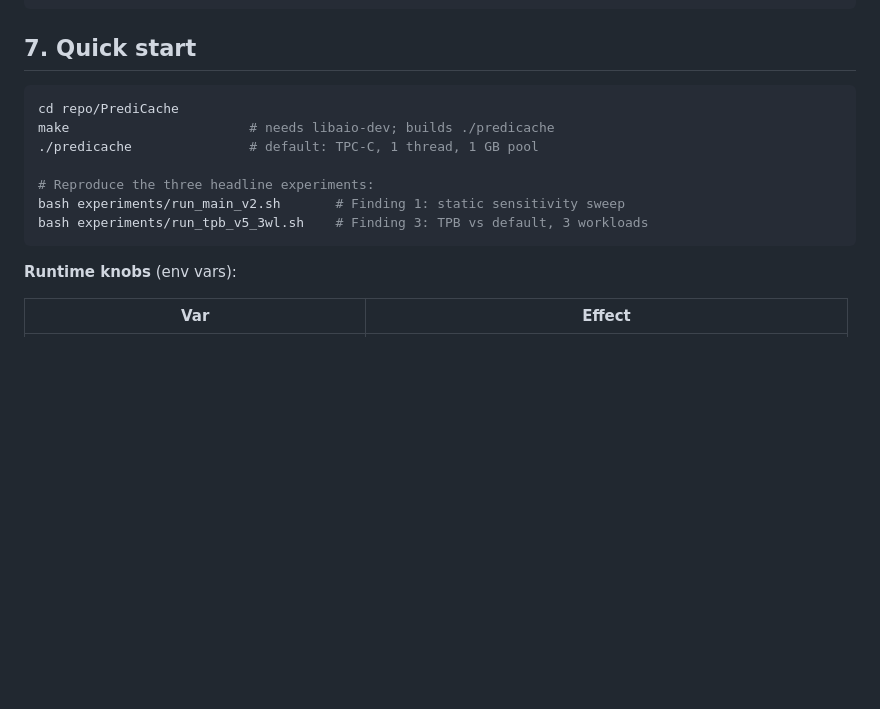
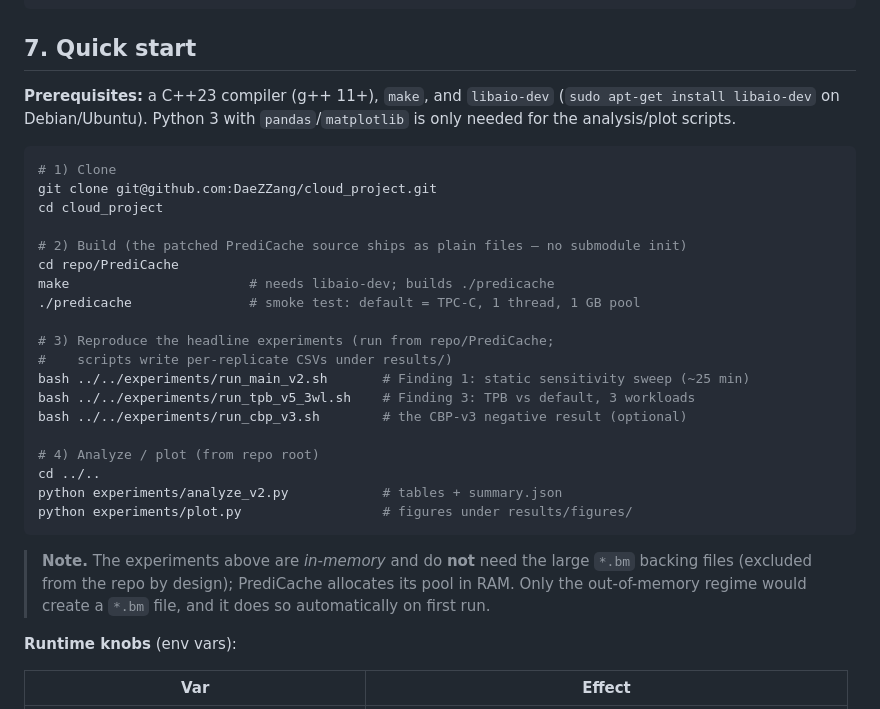
Before and after one commit to DaeZZang/cloud_project, a Markdown page: README.md, the part around the change. GitHub-like rendering; blank space fills up the shorter version.

Commit message:
README: add clone-to-run quick start (clone, build, reproduce, analyze)
Co-Authored-By: Claude Opus 4.8 (1M context) <noreply@anthropic.com>

````diff
--- a/README.md
+++ b/README.md
@@ -219,15 +219,36 @@ objective* — is the part that outlives this specific controller.
 
 ## 7. Quick start
 
+**Prerequisites:** a C++23 compiler (g++ 11+), `make`, and `libaio-dev`
+(`sudo apt-get install libaio-dev` on Debian/Ubuntu). Python 3 with
+`pandas`/`matplotlib` is only needed for the analysis/plot scripts.
+
 ```bash
+# 1) Clone
+git clone git@github.com:DaeZZang/cloud_project.git
+cd cloud_project
+
+# 2) Build (the patched PrediCache source ships as plain files — no submodule init)
 cd repo/PrediCache
 make                       # needs libaio-dev; builds ./predicache
-./predicache               # default: TPC-C, 1 thread, 1 GB pool
+./predicache               # smoke test: default = TPC-C, 1 thread, 1 GB pool
 
-# Reproduce the three headline experiments:
-bash experiments/run_main_v2.sh       # Finding 1: static sensitivity sweep
-bash experiments/run_tpb_v5_3wl.sh    # Finding 3: TPB vs default, 3 workloads
+# 3) Reproduce the headline experiments (run from repo/PrediCache;
+#    scripts write per-replicate CSVs under results/)
+bash ../../experiments/run_main_v2.sh       # Finding 1: static sensitivity sweep (~25 min)
+bash ../../experiments/run_tpb_v5_3wl.sh    # Finding 3: TPB vs default, 3 workloads
+bash ../../experiments/run_cbp_v3.sh        # the CBP-v3 negative result (optional)
+
+# 4) Analyze / plot (from repo root)
+cd ../..
+python experiments/analyze_v2.py            # tables + summary.json
+python experiments/plot.py                  # figures under results/figures/
 ```
+
+> **Note.** The experiments above are *in-memory* and do **not** need the large
+> `*.bm` backing files (excluded from the repo by design); PrediCache allocates
+> its pool in RAM. Only the out-of-memory regime would create a `*.bm` file, and
+> it does so automatically on first run.
 
 **Runtime knobs** (env vars):
 
````
